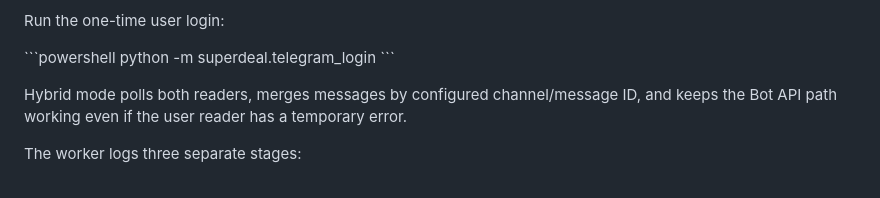
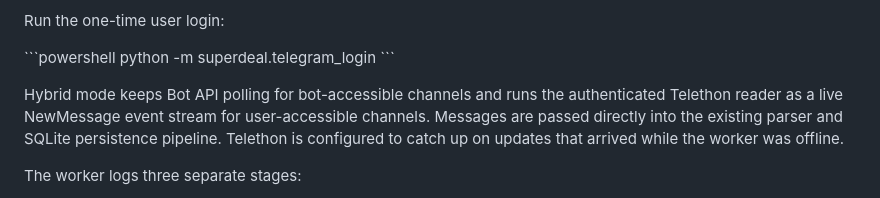
Before and after one commit to tkrshpatel/superdeal3.0, a Markdown page: README.md, the part around the change. Rendered like a GitHub page.

Commit message:
Document Telethon live stream behavior

```diff
--- a/README.md
+++ b/README.md
@@ -99,7 +99,7 @@ Run the one-time user login:
 python -m superdeal.telegram_login
 \`\`\`
 
-Hybrid mode polls both readers, merges messages by configured channel/message ID, and keeps the Bot API path working even if the user reader has a temporary error.
+Hybrid mode keeps Bot API polling for bot-accessible channels and runs the authenticated Telethon reader as a live NewMessage event stream for user-accessible channels. Messages are passed directly into the existing parser and SQLite persistence pipeline. Telethon is configured to catch up on updates that arrived while the worker was offline.
 
 The worker logs three separate stages:
 - messages received by the Bot API reader
```
